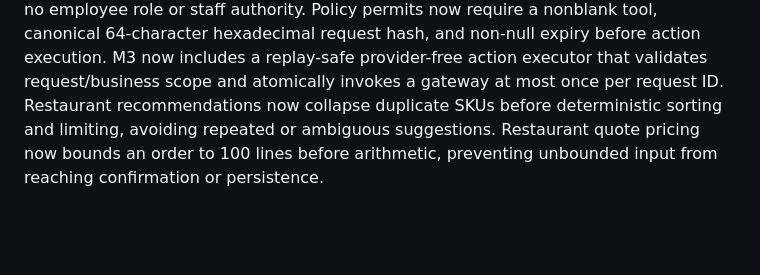
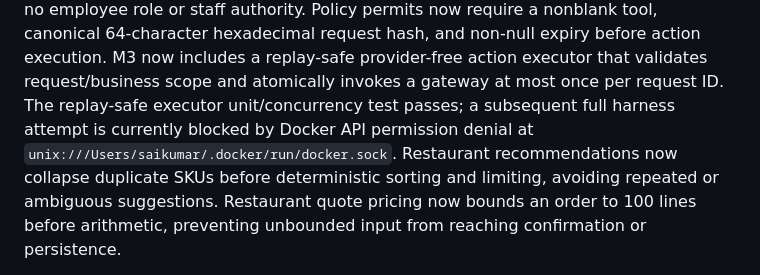
Before and after one commit to saikumar040060/restaurant-voice-platform, a Markdown page: docs/PROJECT_STATUS.md, the part around the change. Drawn GitHub-style; blank space fills up the shorter version.

Commit message:
docs: record replay verification and docker gate

```diff
--- a/docs/PROJECT_STATUS.md
+++ b/docs/PROJECT_STATUS.md
@@ -228,6 +228,7 @@ Added `scripts/validate_module_boundaries.py` to enforce that platform core does
 M3 now includes a bounded tenant-scoped `CallerPrincipal` contract; caller hints carry no employee role or staff authority.
 Policy permits now require a nonblank tool, canonical 64-character hexadecimal request hash, and non-null expiry before action execution.
 M3 now includes a replay-safe provider-free action executor that validates request/business scope and atomically invokes a gateway at most once per request ID.
+The replay-safe executor unit/concurrency test passes; a subsequent full harness attempt is currently blocked by Docker API permission denial at `unix:///Users/saikumar/.docker/run/docker.sock`.
 Restaurant recommendations now collapse duplicate SKUs before deterministic sorting and limiting, avoiding repeated or ambiguous suggestions.
 Restaurant quote pricing now bounds an order to 100 lines before arithmetic, preventing unbounded input from reaching confirmation or persistence.
 
```
